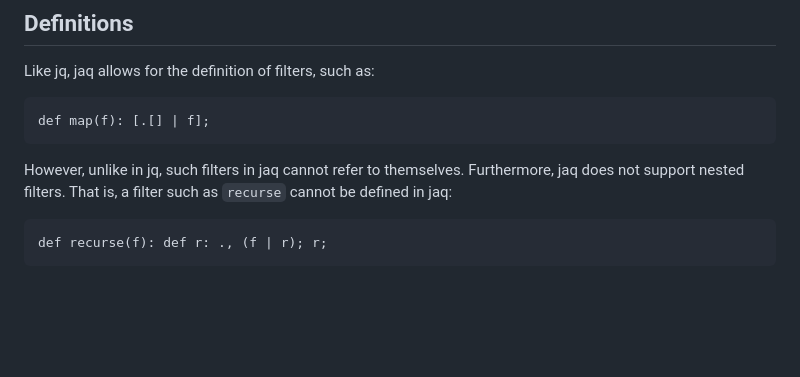
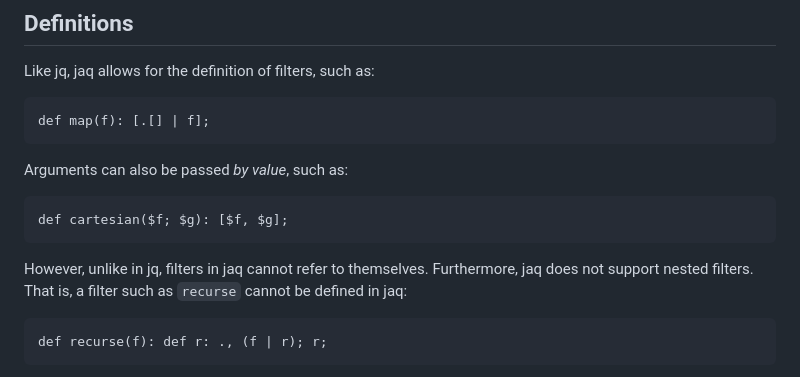
Before and after one commit to 01mf02/jaq, a Markdown page: README.md, the part around the change. GitHub-like rendering; blank space fills up the shorter version.

Commit message:
Document value arguments.

```diff
--- a/README.md
+++ b/README.md
@@ -430,7 +430,11 @@ Like jq, jaq allows for the definition of filters, such as:
 
     def map(f): [.[] | f];
 
-However, unlike in jq, such filters in jaq cannot refer to themselves.
+Arguments can also be passed *by value*, such as:
+
+    def cartesian($f; $g): [$f, $g];
+
+However, unlike in jq, filters in jaq cannot refer to themselves.
 Furthermore, jaq does not support nested filters.
 That is, a filter such as `recurse` cannot be defined in jaq:
 
```
